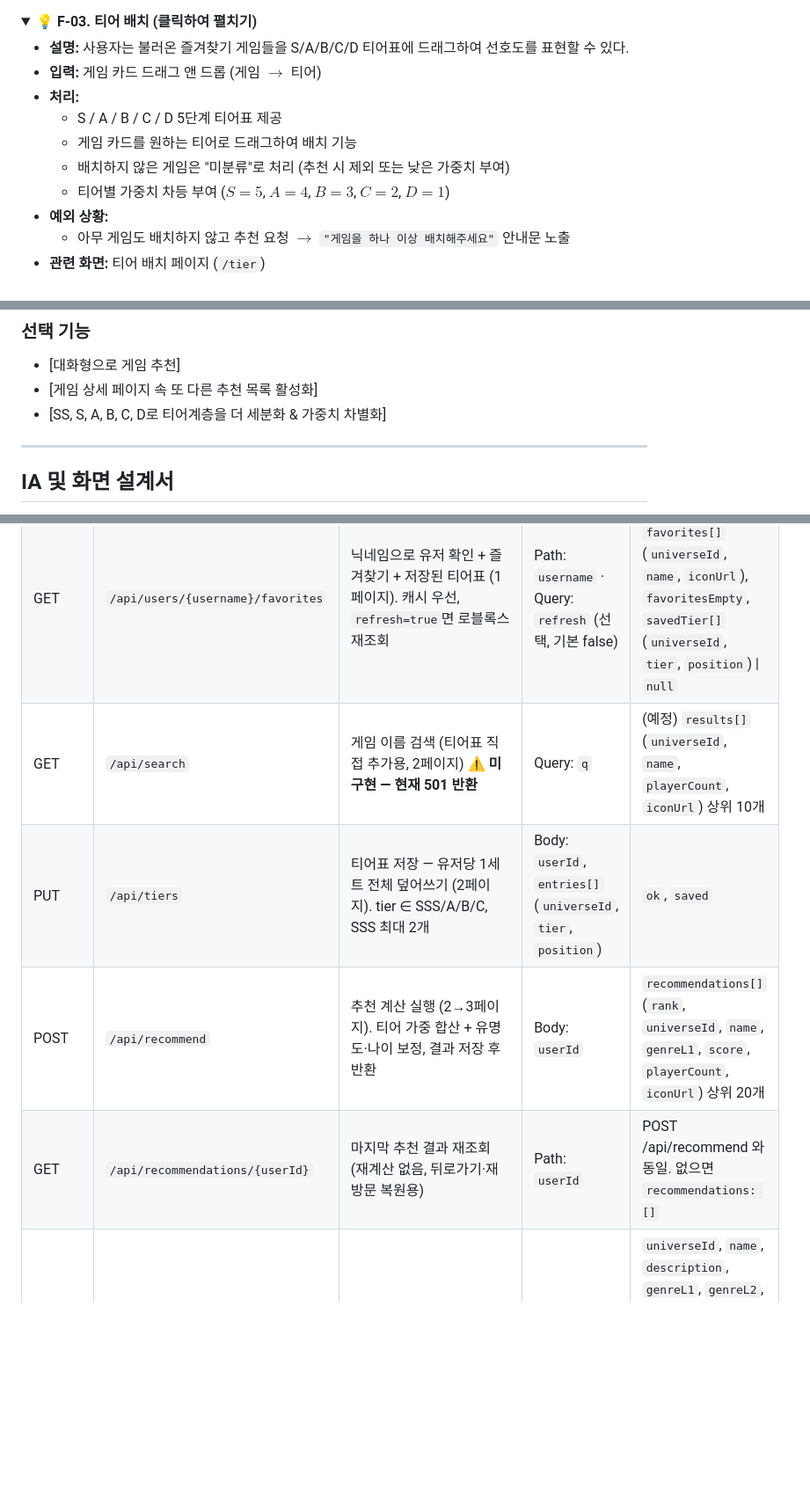
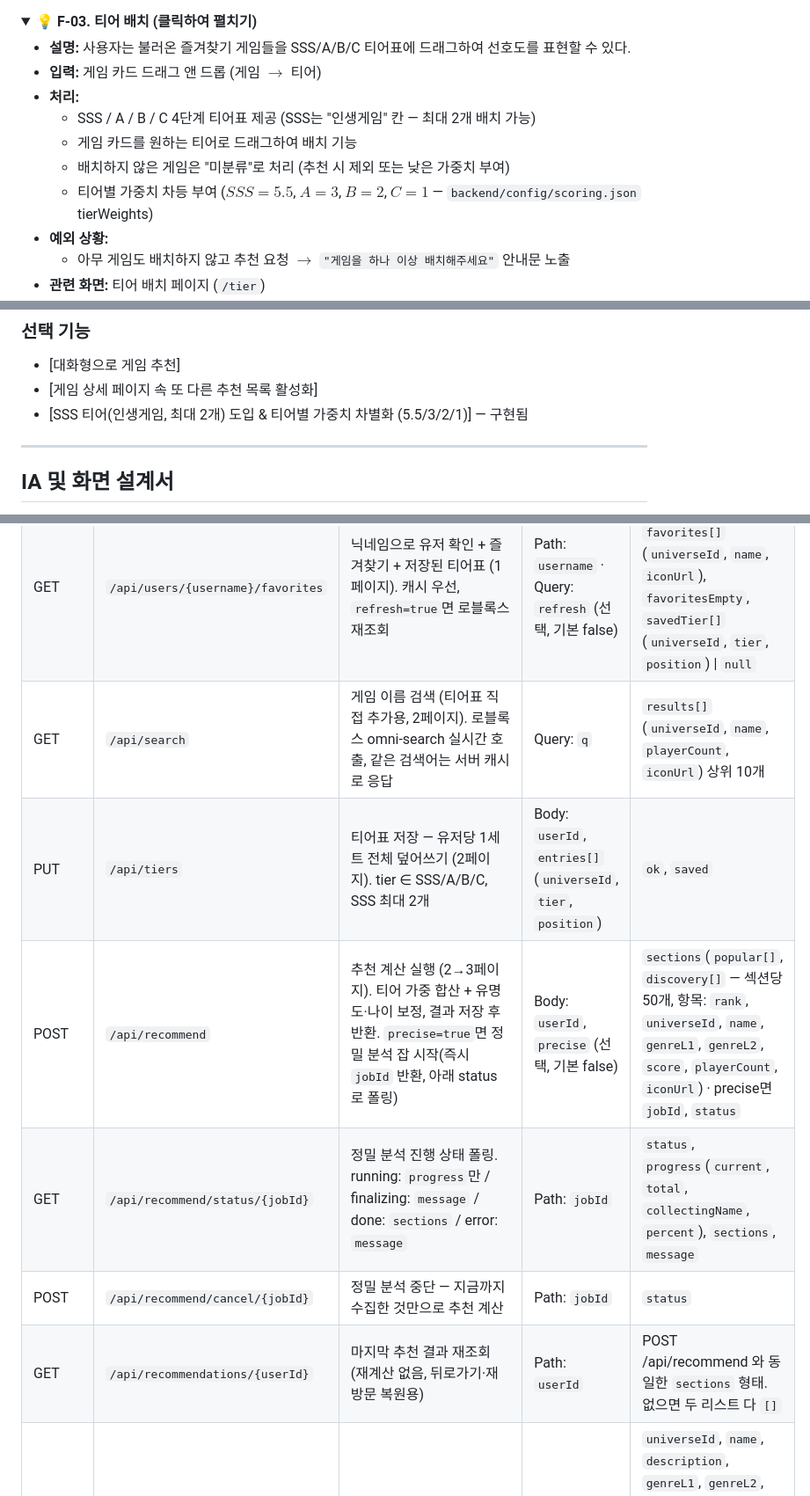
Before and after one commit to madcamp-official/26s-w1-c3-09, a Markdown page: README.md, 3 parts joined by grey strips. Shown at 88% size. Rendered like a GitHub page; folded sections open; blank space fills up the shorter version.

Commit message:
docs:README API 명세 수정

```diff
--- a/README.md
+++ b/README.md
@@ -92,13 +92,13 @@
 <summary><b>💡 F-03. 티어 배치 (클릭하여 펼치기)</b></summary>
 <div markdown="1" style="padding-left: 10px; margin-top: 10px;">
 
-* **설명:** 사용자는 불러온 즐겨찾기 게임들을 S/A/B/C/D 티어표에 드래그하여 선호도를 표현할 수 있다.
+* **설명:** 사용자는 불러온 즐겨찾기 게임들을 SSS/A/B/C 티어표에 드래그하여 선호도를 표현할 수 있다.
 * **입력:** 게임 카드 드래그 앤 드롭 (게임 $\rightarrow$ 티어)
 * **처리:**
-  * S / A / B / C / D 5단계 티어표 제공
+  * SSS / A / B / C 4단계 티어표 제공 (SSS는 "인생게임" 칸 — 최대 2개 배치 가능)
   * 게임 카드를 원하는 티어로 드래그하여 배치 기능
   * 배치하지 않은 게임은 "미분류"로 처리 (추천 시 제외 또는 낮은 가중치 부여)
-  * 티어별 가중치 차등 부여 ($S=5$, $A=4$, $B=3$, $C=2$, $D=1$)
+  * 티어별 가중치 차등 부여 ($SSS=5.5$, $A=3$, $B=2$, $C=1$ — `backend/config/scoring.json` tierWeights)
 * **예외 상황:**
   * 아무 게임도 배치하지 않고 추천 요청 $\rightarrow$ `"게임을 하나 이상 배치해주세요"` 안내문 노출
 * **관련 화면:** 티어 배치 페이지 (`/tier`)
@@ -227,7 +227,7 @@
 
 - [대화형으로 게임 추천]
 - [게임 상세 페이지 속 또 다른 추천 목록 활성화]
-- [SS, S, A, B, C, D로 티어계층을 더 세분화 & 가중치 차별화]
+- [SSS 티어(인생게임, 최대 2개) 도입 & 티어별 가중치 차별화 (5.5/3/2/1)] — 구현됨
 
 
 ---
@@ -312,9 +312,11 @@ Base URL(로컬): `http://localhost:8080` · 응답은 전부 JSON · 에러 공
 |---|---|---|---|---|
 | GET | `/api/health` | 서버 생존 확인 | 없음 | `status` |
 | GET | `/api/users/{username}/favorites` | 닉네임으로 유저 확인 + 즐겨찾기 + 저장된 티어표 (1페이지). 캐시 우선, `refresh=true`면 로블록스 재조회 | Path: `username` · Query: `refresh` (선택, 기본 false) | `userId`, `username`, `favorites[]`(`universeId`, `name`, `iconUrl`), `favoritesEmpty`, `savedTier[]`(`universeId`, `tier`, `position`) \| `null` |
-| GET | `/api/search` | 게임 이름 검색 (티어표 직접 추가용, 2페이지) ⚠️ **미구현 — 현재 501 반환** | Query: `q` | (예정) `results[]`(`universeId`, `name`, `playerCount`, `iconUrl`) 상위 10개 |
+| GET | `/api/search` | 게임 이름 검색 (티어표 직접 추가용, 2페이지). 로블록스 omni-search 실시간 호출, 같은 검색어는 서버 캐시로 응답 | Query: `q` | `results[]`(`universeId`, `name`, `playerCount`, `iconUrl`) 상위 10개 |
 | PUT | `/api/tiers` | 티어표 저장 — 유저당 1세트 전체 덮어쓰기 (2페이지). tier ∈ SSS/A/B/C, SSS 최대 2개 | Body: `userId`, `entries[]`(`universeId`, `tier`, `position`) | `ok`, `saved` |
-| POST | `/api/recommend` | 추천 계산 실행 (2→3페이지). 티어 가중 합산 + 유명도·나이 보정, 결과 저장 후 반환 | Body: `userId` | `recommendations[]`(`rank`, `universeId`, `name`, `genreL1`, `score`, `playerCount`, `iconUrl`) 상위 20개 |
-| GET | `/api/recommendations/{userId}` | 마지막 추천 결과 재조회 (재계산 없음, 뒤로가기·재방문 복원용) | Path: `userId` | POST /api/recommend 와 동일. 없으면 `recommendations: []` |
+| POST | `/api/recommend` | 추천 계산 실행 (2→3페이지). 티어 가중 합산 + 유명도·나이 보정, 결과 저장 후 반환. `precise=true`면 정밀 분석 잡 시작(즉시 `jobId` 반환, 아래 status로 폴링) | Body: `userId`, `precise` (선택, 기본 false) | `sections`(`popular[]`, `discovery[]` — 섹션당 50개, 항목: `rank`, `universeId`, `name`, `genreL1`, `genreL2`, `score`, `playerCount`, `iconUrl`) · precise면 `jobId`, `status` |
+| GET | `/api/recommend/status/{jobId}` | 정밀 분석 진행 상태 폴링. running: `progress`만 / finalizing: `message` / done: `sections` / error: `message` | Path: `jobId` | `status`, `progress`(`current`, `total`, `collectingName`, `percent`), `sections`, `message` |
+| POST | `/api/recommend/cancel/{jobId}` | 정밀 분석 중단 — 지금까지 수집한 것만으로 추천 계산 | Path: `jobId` | `status` |
+| GET | `/api/recommendations/{userId}` | 마지막 추천 결과 재조회 (재계산 없음, 뒤로가기·재방문 복원용) | Path: `userId` | POST /api/recommend 와 동일한 `sections` 형태. 없으면 두 리스트 다 `[]` |
 | GET | `/api/games/{universeId}` | 게임 상세 (4페이지) | Path: `universeId` | `universeId`, `name`, `description`, `genreL1`, `genreL2`, `playing`, `visits`, `upVotes`, `downVotes`, `minimumAge`, `screenshots[]`, `videoUrl`, `robloxUrl` |
 | GET | `/api/games/{universeId}/videos` | 유튜브 영상 목록 (4페이지 폴백). 재생은 `youtube.com/embed/{id}` | Path: `universeId` | `videos[]`(`youtubeVideoId`, `title`, `thumbnailUrl`) |
```
Also changed, not shown: other parts of README.md (+4 -5 lines).
